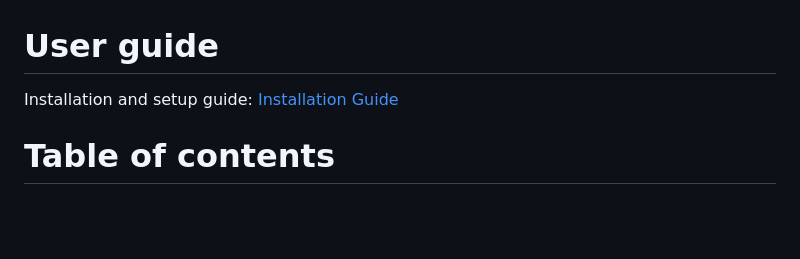
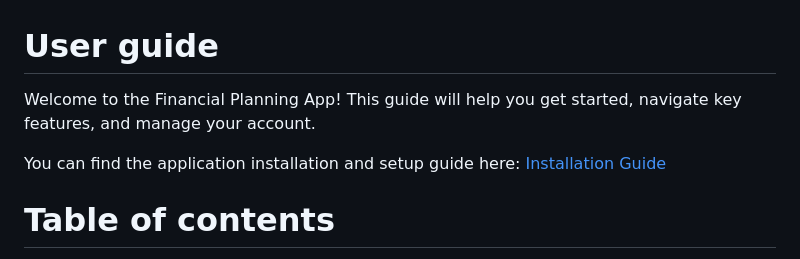
Before and after one commit to MinganB/financial-planning, a Markdown page: userguide.md, the part around the change. GitHub-like rendering; blank space fills up the shorter version.

```diff
--- a/userguide.md
+++ b/userguide.md
@@ -1,6 +1,8 @@
 # User guide
 
-Installation and setup guide: [Installation Guide](https://github.com/MinganB/financial-planning/blob/main/README.md)
+Welcome to the Financial Planning App! This guide will help you get started, navigate key features, and manage your account.
+
+You can find the application installation and setup guide here: [Installation Guide](https://github.com/MinganB/financial-planning/blob/main/README.md)
 
 # Table of contents
 - [Creating an Account](#creating-an-account)
```
